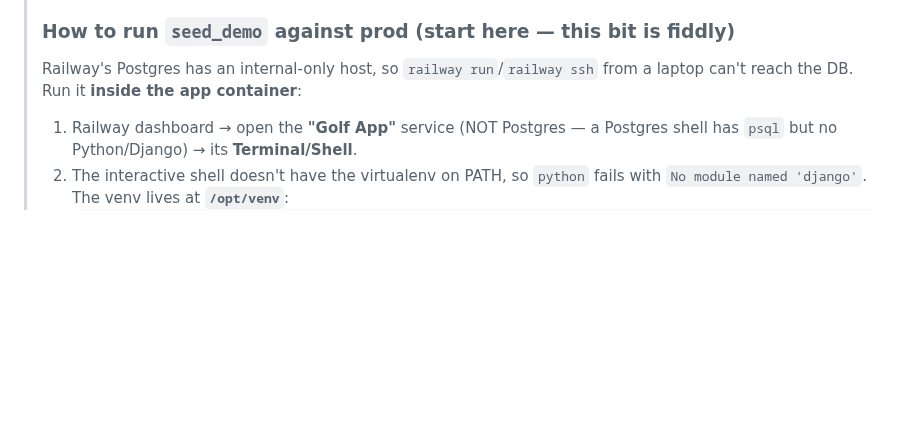
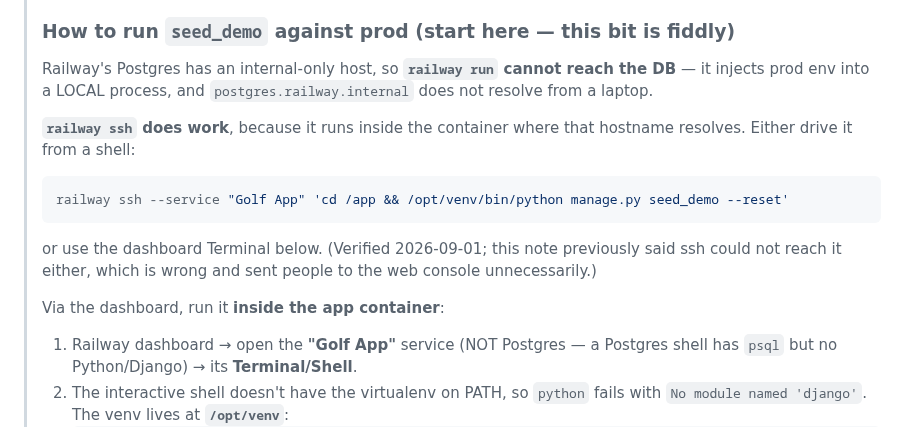
Before and after one commit to lip77us/golf-app, a Markdown page: docs/app-store-review-notes.md, the part around the change. Rendered like a GitHub page; blank space fills up the shorter version.

Commit message:
railway ssh does reach production; only railway run cannot
The note said neither could, which sent people to the dashboard Terminal for
every prod query. `railway run` genuinely cannot — it injects prod env into a
local process and postgres.railway.internal does not resolve from a laptop —
but `railway ssh` executes inside the container, where it does.

Verified while seeding the 2.7.1 reviewer accounts.

Co-Authored-By: Claude Opus 5 <noreply@anthropic.com>

````diff
--- a/docs/app-store-review-notes.md
+++ b/docs/app-store-review-notes.md
@@ -16,8 +16,20 @@ and put the demo phone + code in the **Sign-In Information** fields.
 > sent**; the backend accepts the fixed code for these numbers only.
 >
 > ### How to run `seed_demo` against prod (start here — this bit is fiddly)
-> Railway's Postgres has an internal-only host, so `railway run`/`railway ssh`
-> from a laptop can't reach the DB. Run it **inside the app container**:
+> Railway's Postgres has an internal-only host, so **`railway run` cannot reach
+> the DB** — it injects prod env into a LOCAL process, and
+> `postgres.railway.internal` does not resolve from a laptop.
+>
+> **`railway ssh` does work**, because it runs inside the container where that
+> hostname resolves. Either drive it from a shell:
+> ```bash
+> railway ssh --service "Golf App" 'cd /app && /opt/venv/bin/python manage.py seed_demo --reset'
+> ```
+> or use the dashboard Terminal below. (Verified 2026-09-01; this note
+> previously said ssh could not reach it either, which is wrong and sent people
+> to the web console unnecessarily.)
+>
+> Via the dashboard, run it **inside the app container**:
 > 1. Railway dashboard → open the **"Golf App"** service (NOT Postgres — a
 >    Postgres shell has `psql` but no Python/Django) → its **Terminal/Shell**.
 > 2. The interactive shell doesn't have the virtualenv on PATH, so `python`
````
